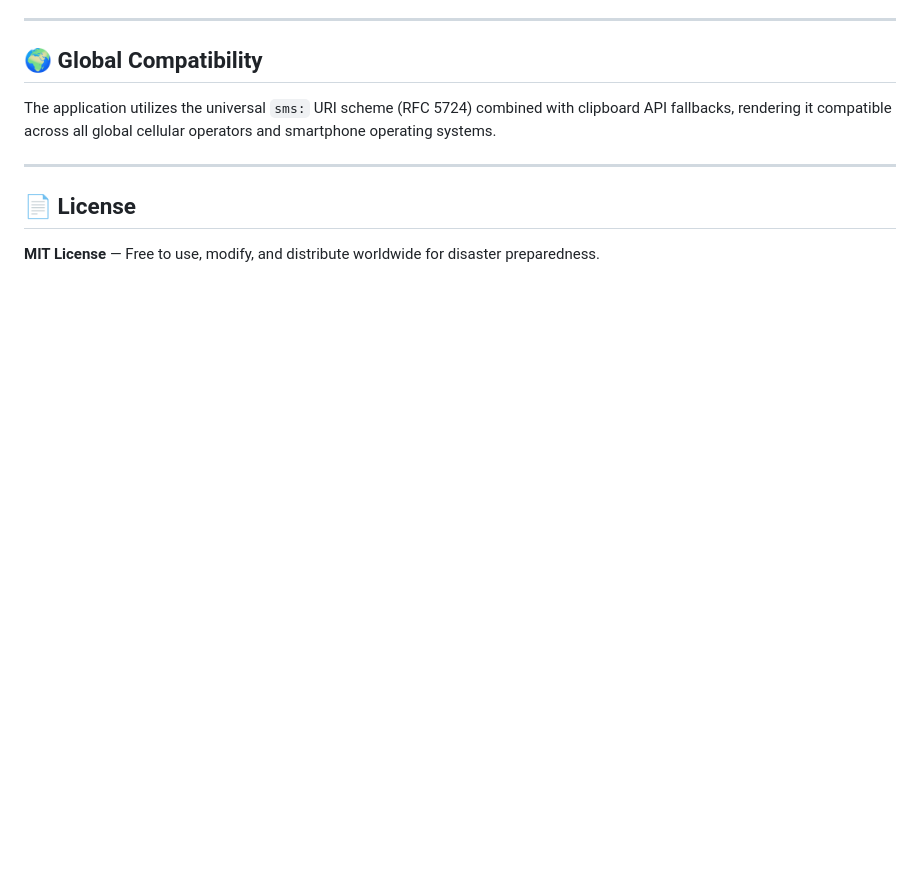
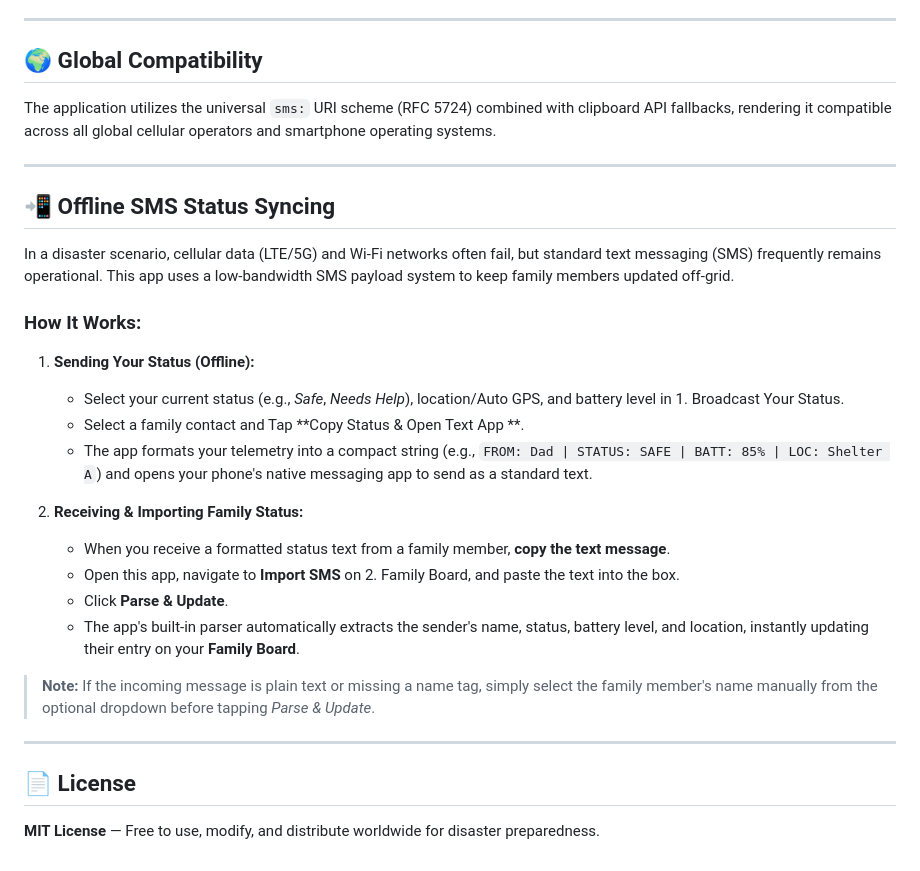
Before and after one commit to Suzuhisako/emergency-check-in, a Markdown page: README.md, the part around the change. GitHub-like rendering; blank space fills up the shorter version.

Commit message:
Add Offline SMS Status Syncing section to README
Added section on Offline SMS Status Syncing for disaster scenarios, detailing how to send and receive status updates using SMS.

```diff
--- a/README.md
+++ b/README.md
@@ -53,6 +53,27 @@ The application utilizes the universal `sms:` URI scheme (RFC 5724) combined wit
 
 ---
 
+## 📲 Offline SMS Status Syncing
+
+In a disaster scenario, cellular data (LTE/5G) and Wi-Fi networks often fail, but standard text messaging (SMS) frequently remains operational. This app uses a low-bandwidth SMS payload system to keep family members updated off-grid.
+
+### How It Works:
+
+1. **Sending Your Status (Offline):**
+   - Select your current status (e.g., *Safe*, *Needs Help*), location/Auto GPS, and battery level in 1. Broadcast Your Status.
+   - Select a family contact and Tap **Copy Status & Open Text App **.
+   - The app formats your telemetry into a compact string (e.g., `FROM: Dad | STATUS: SAFE | BATT: 85% | LOC: Shelter A`) and opens your phone's native messaging app to send as a standard text.
+
+2. **Receiving & Importing Family Status:**
+   - When you receive a formatted status text from a family member, **copy the text message**.
+   - Open this app, navigate to **Import SMS** on 2. Family Board, and paste the text into the box.
+   - Click **Parse & Update**.
+   - The app's built-in parser automatically extracts the sender's name, status, battery level, and location, instantly updating their entry on your **Family Board**.
+
+> **Note:** If the incoming message is plain text or missing a name tag, simply select the family member's name manually from the optional dropdown before tapping *Parse & Update*.
+
+---
+
 ## 📄 License
 
 **MIT License** — Free to use, modify, and distribute worldwide for disaster preparedness.
```
